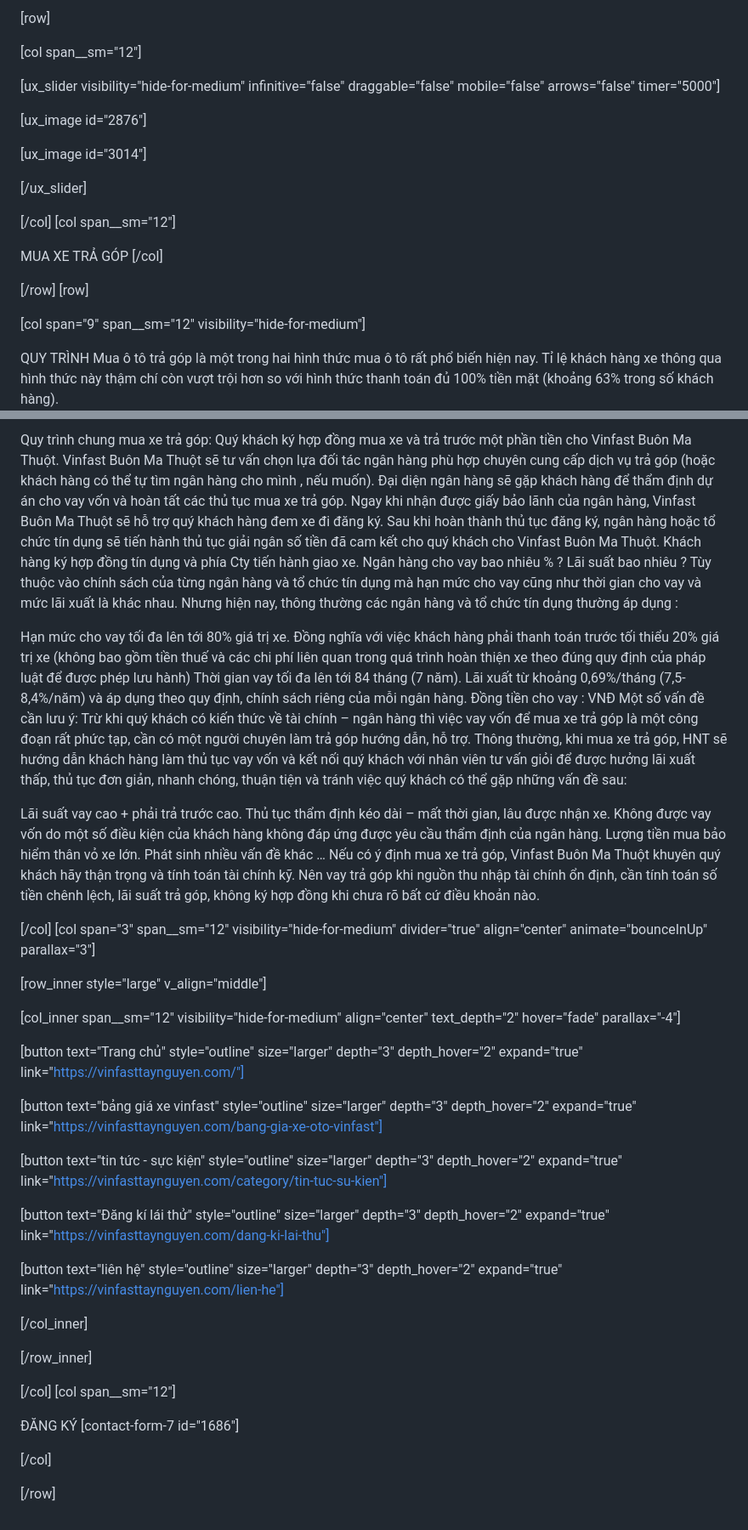
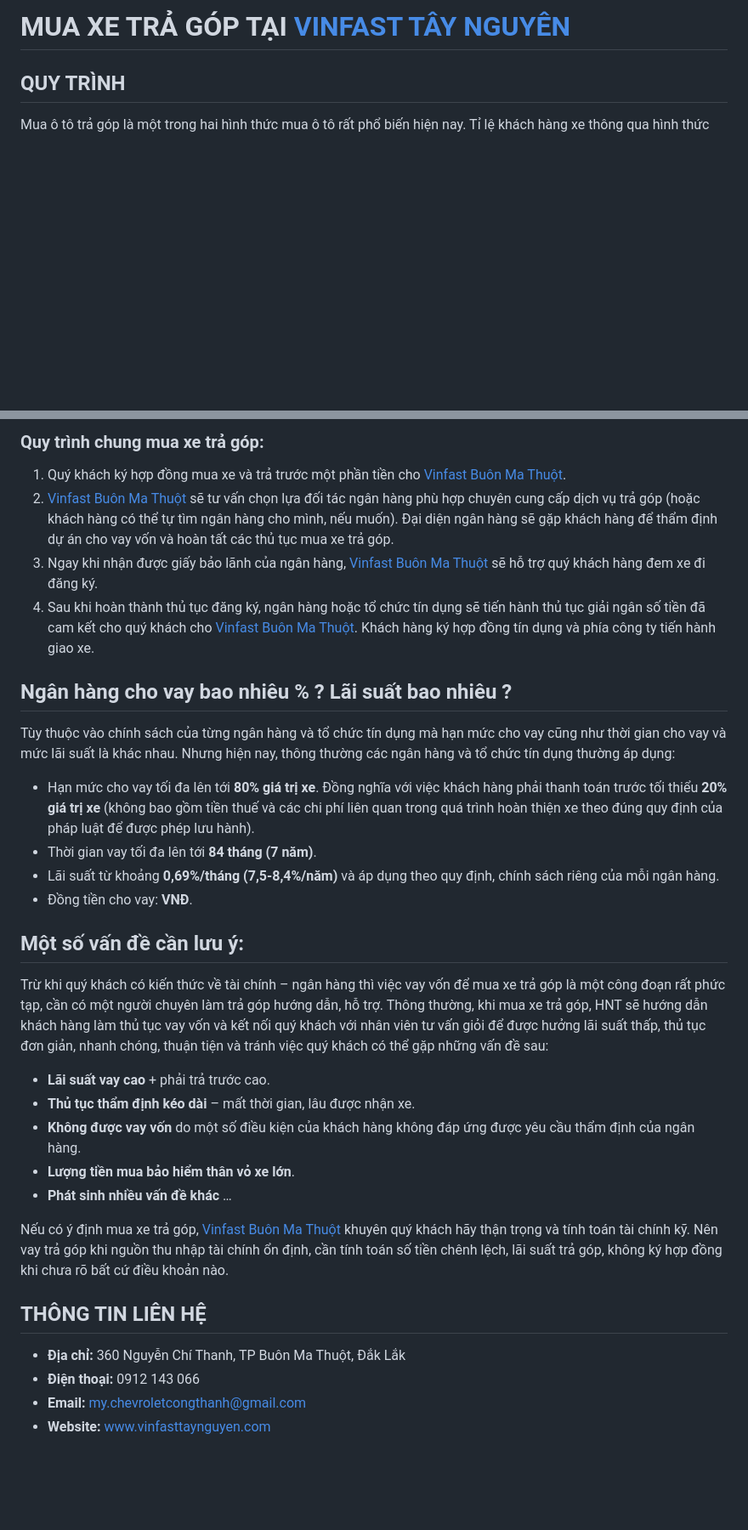
Before and after one commit to tuandat2003/vinfasttaynguyen.com, a Markdown page: Muaxetragop-VinFastTayNguyen.md, 2 parts joined by grey strips. Shown at 85% size. Rendered like a GitHub page; blank space fills up the shorter version.

```diff
--- a/Muaxetragop-VinFastTayNguyen.md
+++ b/Muaxetragop-VinFastTayNguyen.md
@@ -1,26 +1,6 @@
-[row]
+# MUA XE TRẢ GÓP TẠI [VINFAST TÂY NGUYÊN](https://vinfasttaynguyen.com/)
 
-[col span__sm="12"]
+## QUY TRÌNH
 
-[ux_slider visibility="hide-for-medium" infinitive="false" draggable="false" mobile="false" arrows="false" timer="5000"]
-
-[ux_image id="2876"]
-
-[ux_image id="3014"]
-
-[/ux_slider]
-
-[/col]
-[col span__sm="12"]
-
-MUA XE TRẢ GÓP
-[/col]
-
-[/row]
-[row]
-
-[col span="9" span__sm="12" visibility="hide-for-medium"]
-
-QUY TRÌNH
 Mua ô tô trả góp là một trong hai hình thức mua ô tô rất phổ biến hiện nay. Tỉ lệ khách hàng xe thông qua hình thức này thậm chí còn vượt trội hơn so với hình thức thanh toán đủ 100% tiền mặt (khoảng 63% trong số khách hàng).
 
@@ -28,53 +8,34 @@ Vinfast Buôn Ma Thuột xin được cung cấp một số thông tin về quy
 
-Quy trình chung mua xe trả góp:
-Quý khách ký hợp đồng mua xe và trả trước một phần tiền cho Vinfast Buôn Ma Thuột.
-Vinfast Buôn Ma Thuột sẽ tư vấn chọn lựa đối tác ngân hàng phù hợp chuyên cung cấp dịch vụ trả góp (hoặc khách hàng có thể tự tìm ngân hàng cho mình , nếu muốn). Đại diện ngân hàng sẽ gặp khách hàng để thẩm định dự án cho vay vốn và hoàn tất các thủ tục mua xe trả góp.
-Ngay khi nhận được giấy bảo lãnh của ngân hàng, Vinfast Buôn Ma Thuột sẽ hỗ trợ quý khách hàng đem xe đi đăng ký.
-Sau khi hoàn thành thủ tục đăng ký, ngân hàng hoặc tổ chức tín dụng sẽ tiến hành thủ tục giải ngân số tiền đã cam kết cho quý khách cho Vinfast Buôn Ma Thuột. Khách hàng ký hợp đồng tín dụng và phía Cty tiến hành giao xe.
-Ngân hàng cho vay bao nhiêu % ? Lãi suất bao nhiêu ?
-Tùy thuộc vào chính sách của từng ngân hàng và tổ chức tín dụng mà hạn mức cho vay cũng như thời gian cho vay và mức lãi xuất là khác nhau. Nhưng hiện nay, thông thường các ngân hàng và tổ chức tín dụng thường áp dụng :
+### Quy trình chung mua xe trả góp:
+1. Quý khách ký hợp đồng mua xe và trả trước một phần tiền cho [Vinfast Buôn Ma Thuột](https://vinfasttaynguyen.com/dai-ly-vinfast-buon-ma-thuot/).
+2. [Vinfast Buôn Ma Thuột](https://vinfasttaynguyen.com/dai-ly-vinfast-buon-ma-thuot/) sẽ tư vấn chọn lựa đối tác ngân hàng phù hợp chuyên cung cấp dịch vụ trả góp (hoặc khách hàng có thể tự tìm ngân hàng cho mình, nếu muốn). Đại diện ngân hàng sẽ gặp khách hàng để thẩm định dự án cho vay vốn và hoàn tất các thủ tục mua xe trả góp.
+3. Ngay khi nhận được giấy bảo lãnh của ngân hàng, [Vinfast Buôn Ma Thuột](https://vinfasttaynguyen.com/dai-ly-vinfast-buon-ma-thuot/) sẽ hỗ trợ quý khách hàng đem xe đi đăng ký.
+4. Sau khi hoàn thành thủ tục đăng ký, ngân hàng hoặc tổ chức tín dụng sẽ tiến hành thủ tục giải ngân số tiền đã cam kết cho quý khách cho [Vinfast Buôn Ma Thuột](https://vinfasttaynguyen.com/dai-ly-vinfast-buon-ma-thuot/). Khách hàng ký hợp đồng tín dụng và phía công ty tiến hành giao xe.
 
-Hạn mức cho vay tối đa lên tới 80% giá trị xe. Đồng nghĩa với việc khách hàng phải thanh toán trước tối thiểu 20% giá trị xe (không bao gồm tiền thuế và các chi phí liên quan trong quá trình hoàn thiện xe theo đúng quy định của pháp luật để được phép lưu hành)
-Thời gian vay tối đa lên tới 84 tháng (7 năm).
-Lãi xuất từ khoảng 0,69%/tháng (7,5-8,4%/năm) và áp dụng theo quy định, chính sách riêng của mỗi ngân hàng.
-Đồng tiền cho vay : VNĐ
-Một số vấn đề cần lưu ý:
-Trừ khi quý khách có kiến thức về tài chính – ngân hàng thì việc vay vốn để mua xe trả góp là một công đoạn rất phức tạp, cần có một người chuyên làm trả góp hướng dẫn, hỗ trợ. Thông thường, khi mua xe trả góp, HNT sẽ hướng dẫn khách hàng làm thủ tục vay vốn và kết nối quý khách với nhân viên tư vấn giỏi để được hưởng lãi xuất thấp, thủ tục đơn giản, nhanh chóng, thuận tiện và tránh việc quý khách có thể gặp những vấn đề sau:
+## Ngân hàng cho vay bao nhiêu % ? Lãi suất bao nhiêu ?
 
-Lãi suất vay cao + phải trả trước cao.
-Thủ tục thẩm định kéo dài – mất thời gian, lâu được nhận xe.
-Không được vay vốn do một số điều kiện của khách hàng không đáp ứng được yêu cầu thẩm định của ngân hàng.
-Lượng tiền mua bảo hiểm thân vỏ xe lớn.
-Phát sinh nhiều vấn đề khác …
-Nếu có ý định mua xe trả góp, Vinfast Buôn Ma Thuột khuyên quý khách hãy thận trọng và tính toán tài chính kỹ. Nên vay trả góp khi nguồn thu nhập tài chính ổn định, cần tính toán số tiền chênh lệch, lãi suất trả góp, không ký hợp đồng khi chưa rõ bất cứ điều khoản nào.
+Tùy thuộc vào chính sách của từng ngân hàng và tổ chức tín dụng mà hạn mức cho vay cũng như thời gian cho vay và mức lãi suất là khác nhau. Nhưng hiện nay, thông thường các ngân hàng và tổ chức tín dụng thường áp dụng:
 
-[/col]
-[col span="3" span__sm="12" visibility="hide-for-medium" divider="true" align="center" animate="bounceInUp" parallax="3"]
+- Hạn mức cho vay tối đa lên tới **80% giá trị xe**. Đồng nghĩa với việc khách hàng phải thanh toán trước tối thiểu **20% giá trị xe** (không bao gồm tiền thuế và các chi phí liên quan trong quá trình hoàn thiện xe theo đúng quy định của pháp luật để được phép lưu hành).
+- Thời gian vay tối đa lên tới **84 tháng (7 năm)**.
+- Lãi suất từ khoảng **0,69%/tháng (7,5-8,4%/năm)** và áp dụng theo quy định, chính sách riêng của mỗi ngân hàng.
+- Đồng tiền cho vay: **VNĐ**.
 
-[row_inner style="large" v_align="middle"]
+## Một số vấn đề cần lưu ý:
 
-[col_inner span__sm="12" visibility="hide-for-medium" align="center" text_depth="2" hover="fade" parallax="-4"]
+Trừ khi quý khách có kiến thức về tài chính – ngân hàng thì việc vay vốn để mua xe trả góp là một công đoạn rất phức tạp, cần có một người chuyên làm trả góp hướng dẫn, hỗ trợ. Thông thường, khi mua xe trả góp, HNT sẽ hướng dẫn khách hàng làm thủ tục vay vốn và kết nối quý khách với nhân viên tư vấn giỏi để được hưởng lãi suất thấp, thủ tục đơn giản, nhanh chóng, thuận tiện và tránh việc quý khách có thể gặp những vấn đề sau:
 
-[button text="Trang chủ" style="outline" size="larger" depth="3" depth_hover="2" expand="true" link="https://vinfasttaynguyen.com/"]
+- **Lãi suất vay cao** + phải trả trước cao.
+- **Thủ tục thẩm định kéo dài** – mất thời gian, lâu được nhận xe.
+- **Không được vay vốn** do một số điều kiện của khách hàng không đáp ứng được yêu cầu thẩm định của ngân hàng.
+- **Lượng tiền mua bảo hiểm thân vỏ xe lớn**.
+- **Phát sinh nhiều vấn đề khác** …
 
-[button text="bảng giá xe vinfast" style="outline" size="larger" depth="3" depth_hover="2" expand="true" link="https://vinfasttaynguyen.com/bang-gia-xe-oto-vinfast"]
+Nếu có ý định mua xe trả góp, [Vinfast Buôn Ma Thuột](https://vinfasttaynguyen.com/dai-ly-vinfast-buon-ma-thuot/) khuyên quý khách hãy thận trọng và tính toán tài chính kỹ. Nên vay trả góp khi nguồn thu nhập tài chính ổn định, cần tính toán số tiền chênh lệch, lãi suất trả góp, không ký hợp đồng khi chưa rõ bất cứ điều khoản nào.
 
-[button text="tin tức - sực kiện" style="outline" size="larger" depth="3" depth_hover="2" expand="true" link="https://vinfasttaynguyen.com/category/tin-tuc-su-kien"]
+## THÔNG TIN LIÊN HỆ
 
-[button text="Đăng kí lái thử" style="outline" size="larger" depth="3" depth_hover="2" expand="true" link="https://vinfasttaynguyen.com/dang-ki-lai-thu"]
-
-[button text="liên hệ" style="outline" size="larger" depth="3" depth_hover="2" expand="true" link="https://vinfasttaynguyen.com/lien-he"]
-
-[/col_inner]
-
-[/row_inner]
-
-[/col]
-[col span__sm="12"]
-
-ĐĂNG KÝ
-[contact-form-7 id="1686"]
-
-[/col]
-
-[/row]
+- **Địa chỉ:** 360 Nguyễn Chí Thanh, TP Buôn Ma Thuột, Đắk Lắk
+- **Điện thoại:** 0912 143 066
+- **Email:** [my.chevroletcongthanh@gmail.com](mailto:my.chevroletcongthanh@gmail.com)
+- **Website:** [www.vinfasttaynguyen.com](https://www.vinfasttaynguyen.com)
```
Also changed, not shown: other parts of Muaxetragop-VinFastTayNguyen.md (+1 -1 lines).
